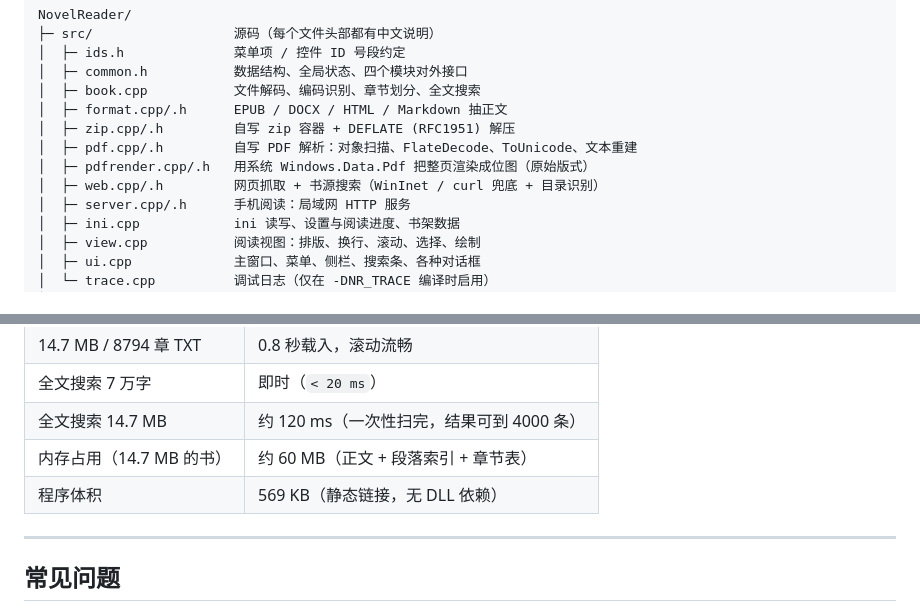
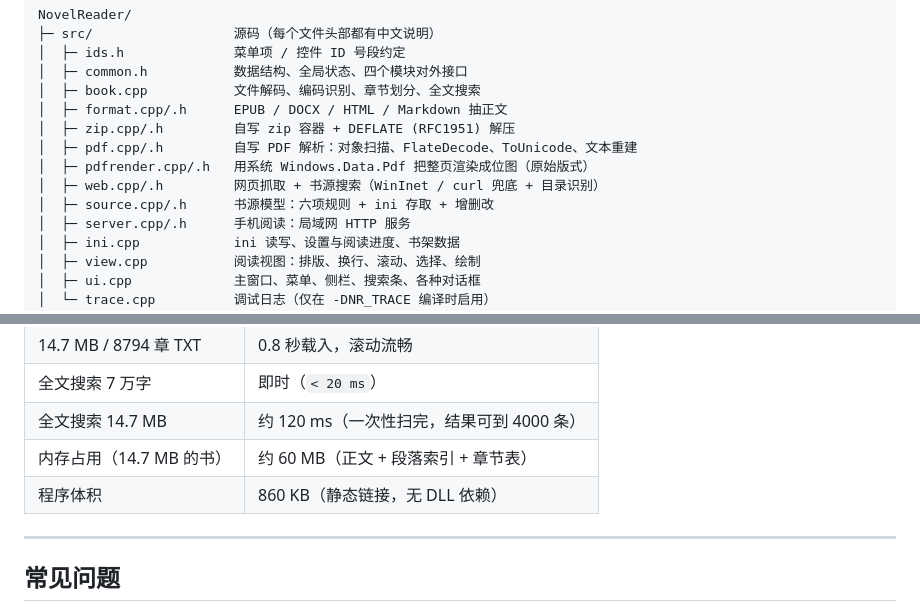
Before and after one commit to chenzy0623/NovelReader, a Markdown page: README.md, 2 parts joined by grey strips. Rendered like a GitHub page.

```diff
--- a/README.md
+++ b/README.md
@@ -263,6 +289,7 @@ NovelReader/
 │  ├─ pdf.cpp/.h         自写 PDF 解析：对象扫描、FlateDecode、ToUnicode、文本重建
 │  ├─ pdfrender.cpp/.h   用系统 Windows.Data.Pdf 把整页渲染成位图（原始版式）
 │  ├─ web.cpp/.h         网页抓取 + 书源搜索（WinInet / curl 兜底 + 目录识别）
+│  ├─ source.cpp/.h      书源模型：六项规则 + ini 存取 + 增删改
 │  ├─ server.cpp/.h      手机阅读：局域网 HTTP 服务
 │  ├─ ini.cpp            ini 读写、设置与阅读进度、书架数据
 │  ├─ view.cpp           阅读视图：排版、换行、滚动、选择、绘制
@@ -308,7 +338,7 @@ NovelReader/
 | 全文搜索 7 万字 | 即时（`< 20 ms`） |
 | 全文搜索 14.7 MB | 约 120 ms（一次性扫完，结果可到 4000 条） |
 | 内存占用（14.7 MB 的书） | 约 60 MB（正文 + 段落索引 + 章节表） |
-| 程序体积 | 569 KB（静态链接，无 DLL 依赖） |
+| 程序体积 | 860 KB（静态链接，无 DLL 依赖） |
 
 ---
 
```
Also changed, not shown: other parts of README.md (+49 -20 lines), screenshots/15-source-search.png, screenshots/17-source-manager.png (added), 15 other files.
